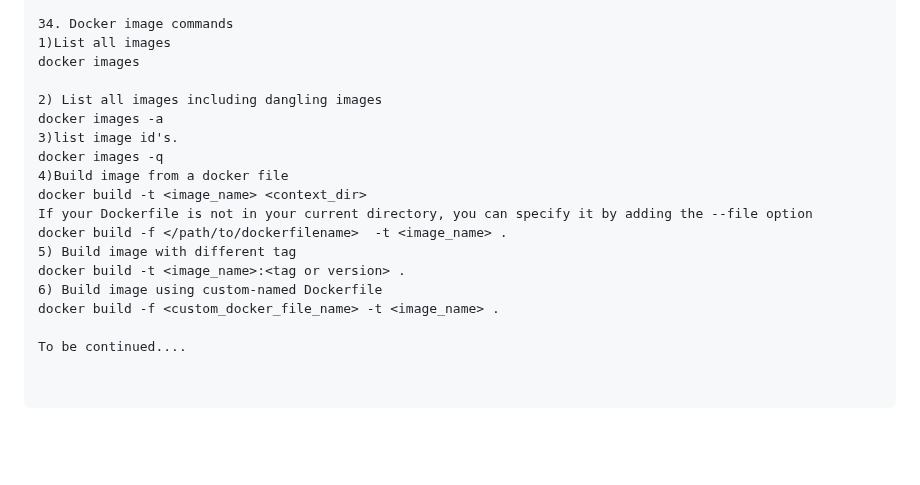
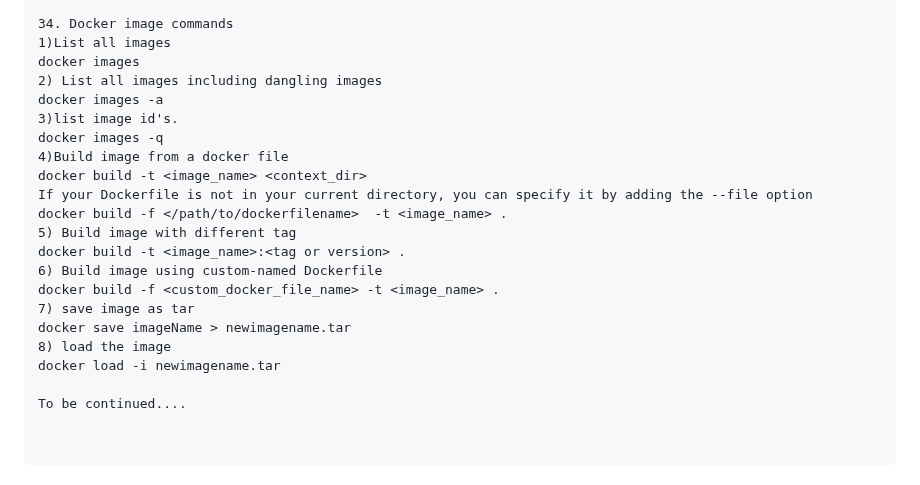
Before and after one commit to kamit17/Docker, a Markdown page: docker_commands_Cheatsheet.md, the part around the change. GitHub-like rendering; blank space fills up the shorter version.

Commit message:
added commands

```diff
--- a/docker_commands_Cheatsheet.md
+++ b/docker_commands_Cheatsheet.md
@@ -107,7 +107,6 @@ docker run --env-file <path_to_the_file> --name <container_name> <image_name>
 34. Docker image commands
 1)List all images
 docker images
-
 2) List all images including dangling images
 docker images -a
 3)list image id's.
@@ -120,5 +119,9 @@ docker build -f </path/to/dockerfilename>  -t <image_name> .
 docker build -t <image_name>:<tag or version> .
 6) Build image using custom-named Dockerfile
 docker build -f <custom_docker_file_name> -t <image_name> .
+7) save image as tar
+docker save imageName > newimagename.tar
+8) load the image
+docker load -i newimagename.tar
 
 To be continued....
```
